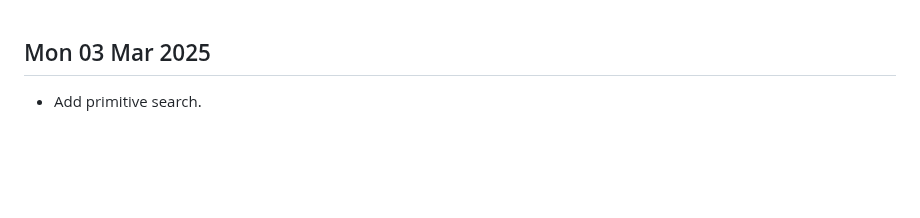
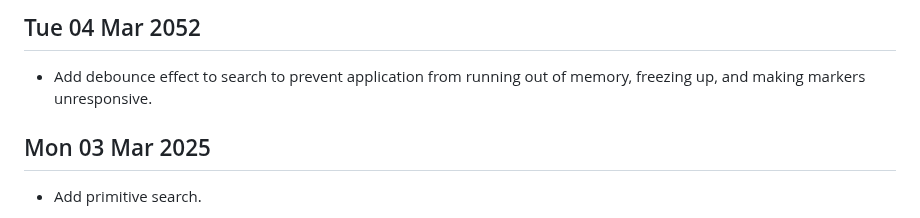
Before and after one commit to 0hAodha/fyp, a Markdown page: diary.md, the part around the change. GitHub-like rendering; blank space fills up the shorter version.

Commit message:
[diary]: Add 04 Mar

```diff
--- a/diary.md
+++ b/diary.md
@@ -1,3 +1,6 @@
+## Tue 04 Mar 2052
+- Add debounce effect to search to prevent application from running out of memory, freezing up, and making markers unresponsive.
+
 ## Mon 03 Mar 2025
 - Add primitive search.
 
```
